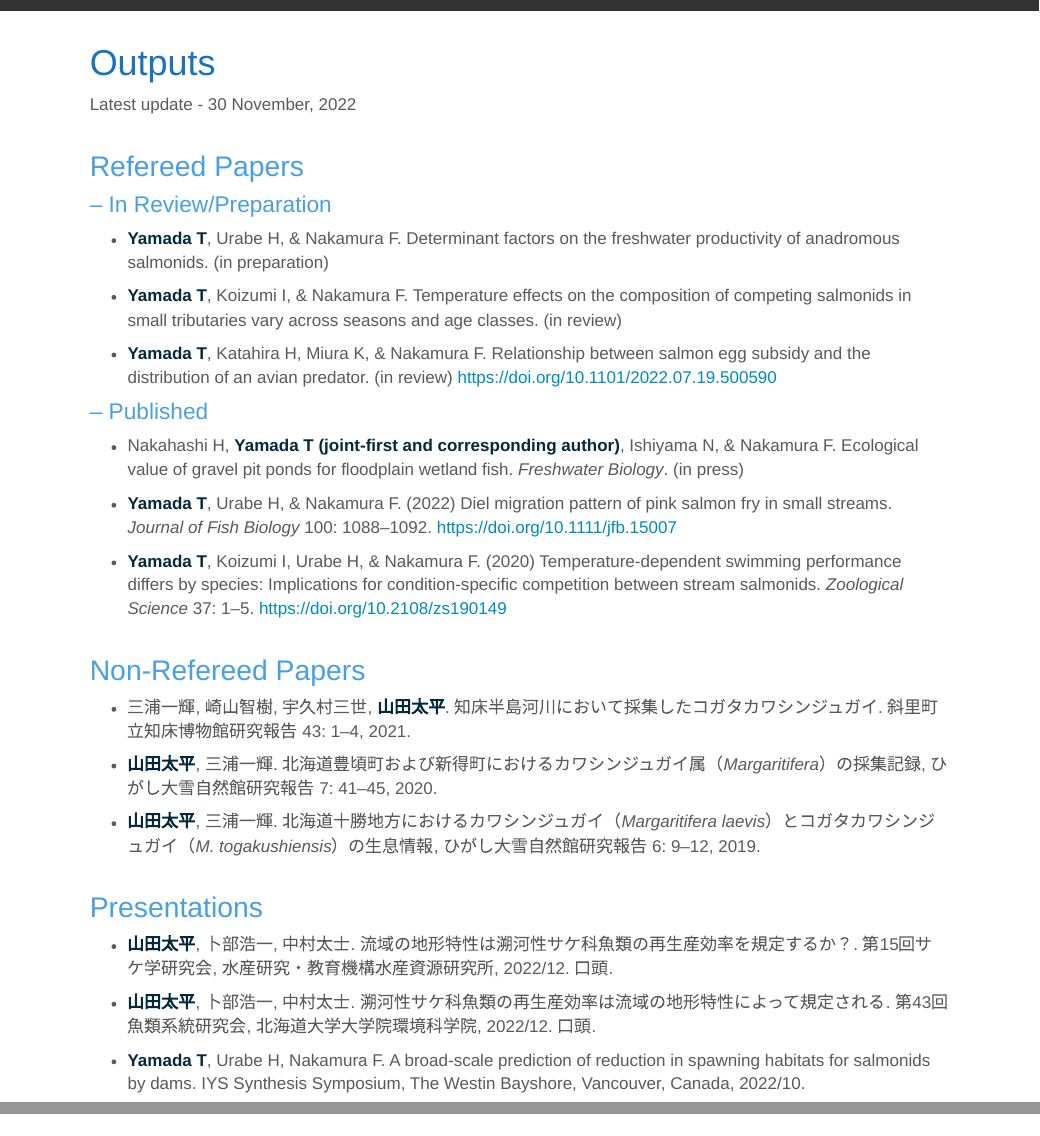
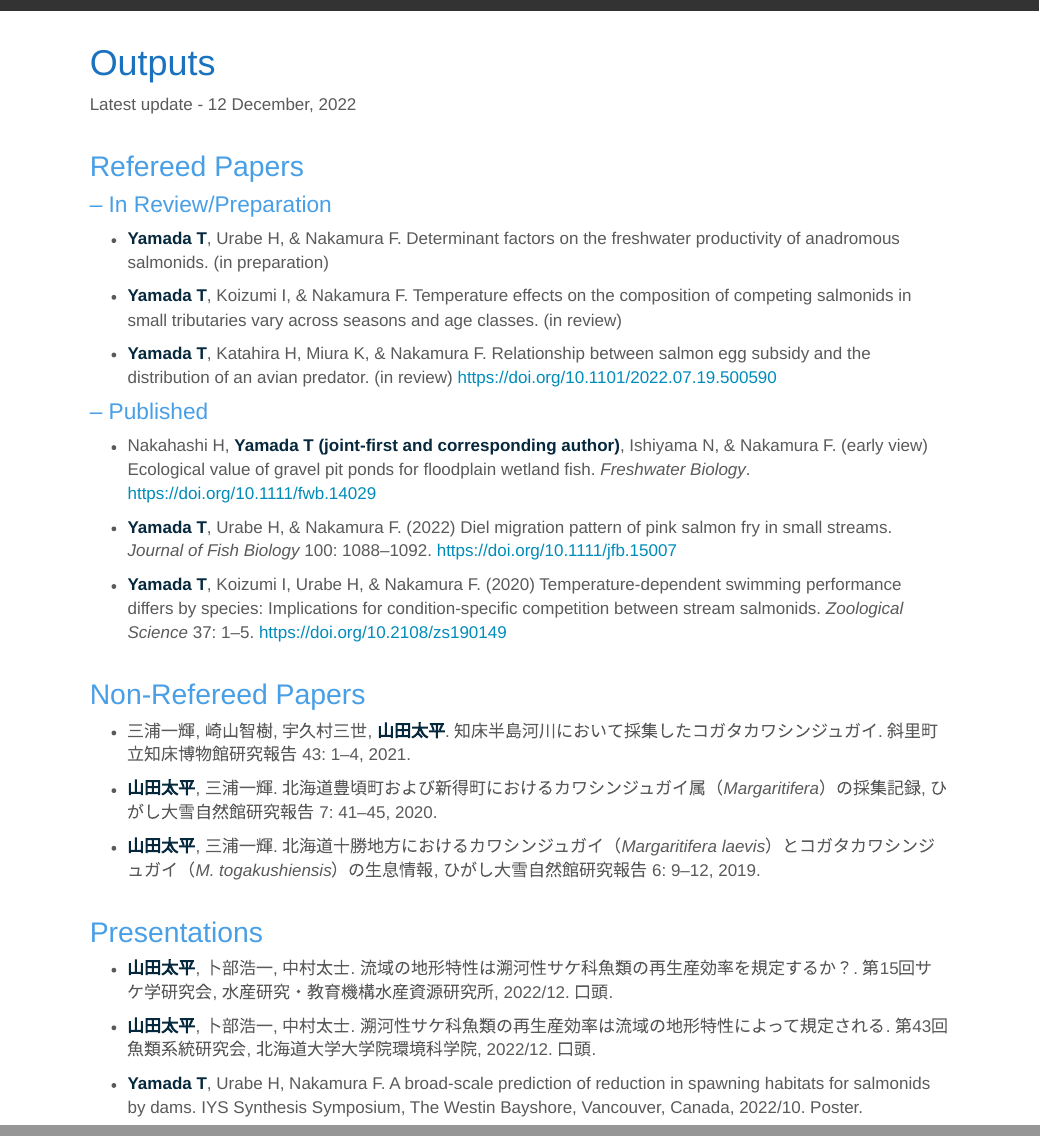
Before and after one commit to thymd/taiheiyamada, an R Markdown document (outputs.Rmd): the page in a window 1100 px wide, from its top, and a second part further down, joined at a grey line. Rendered offline with R 4.5, knitr and Pandoc, with nearby package versions.

Commit message:
DOI added

```diff
--- a/outputs.Rmd
+++ b/outputs.Rmd
@@ -2,7 +2,7 @@
 title: Outputs
 ---
 
-Latest update - 30 November, 2022
+Latest update - 12 December, 2022
 <br />
 <br />
 
@@ -15,7 +15,7 @@ Latest update - 30 November, 2022
 -  <span style="font-weight:bold; color: #06283D; ">Yamada T</span>, Katahira H, Miura K, & Nakamura F. Relationship between salmon egg subsidy and the distribution of an avian predator. (in review) https://doi.org/10.1101/2022.07.19.500590
 
 ### – Published
-- Nakahashi H, <span style="font-weight:bold; color: #06283D; ">Yamada T (joint-first and corresponding author)</span>, Ishiyama N, & Nakamura F. Ecological value of gravel pit ponds for floodplain wetland fish. *Freshwater Biology*. (in press)
+- Nakahashi H, <span style="font-weight:bold; color: #06283D; ">Yamada T (joint-first and corresponding author)</span>, Ishiyama N, & Nakamura F. (early view) Ecological value of gravel pit ponds for floodplain wetland fish. *Freshwater Biology*. https://doi.org/10.1111/fwb.14029
 
 - <span style="font-weight:bold; color: #06283D; ">Yamada T</span>, Urabe H, & Nakamura F. (2022) Diel migration pattern of pink salmon fry in small streams. *Journal of Fish Biology* 100: 1088–1092. https://doi.org/10.1111/jfb.15007
 
@@ -39,7 +39,7 @@ Latest update - 30 November, 2022
 
 - <span style="font-weight:bold; color: #06283D; ">山田太平</span>, 卜部浩一, 中村太士. 溯河性サケ科魚類の再生産効率は流域の地形特性によって規定される. 第43回魚類系統研究会, 北海道大学大学院環境科学院, 2022/12. 口頭.
 
-- <span style="font-weight:bold; color: #06283D; ">Yamada T</span>, Urabe H, Nakamura F. A broad-scale prediction of reduction in spawning habitats for salmonids by dams. IYS Synthesis Symposium, The Westin Bayshore, Vancouver, Canada, 2022/10.
+- <span style="font-weight:bold; color: #06283D; ">Yamada T</span>, Urabe H, Nakamura F. A broad-scale prediction of reduction in spawning habitats for salmonids by dams. IYS Synthesis Symposium, The Westin Bayshore, Vancouver, Canada, 2022/10. Poster.
 
 - <span style="font-weight:bold; color: #06283D; ">山田太平</span>, 卜部浩一, 中村太士. ダムによるサケ科魚類の産卵環境減少の広域的予測. 日本生態学会第69回全国大会, 福岡国際会議場, 2022/03. ポスター.
 
```
Also changed, not shown: 1 other file.
